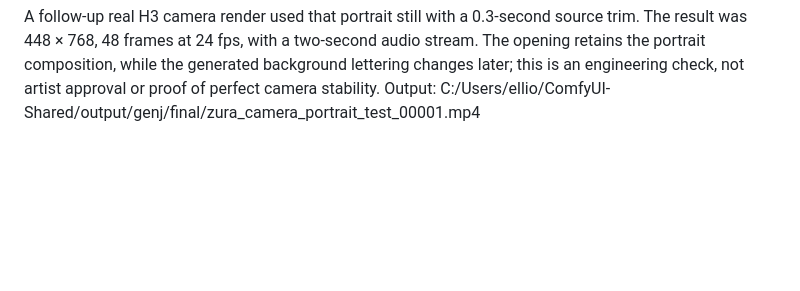
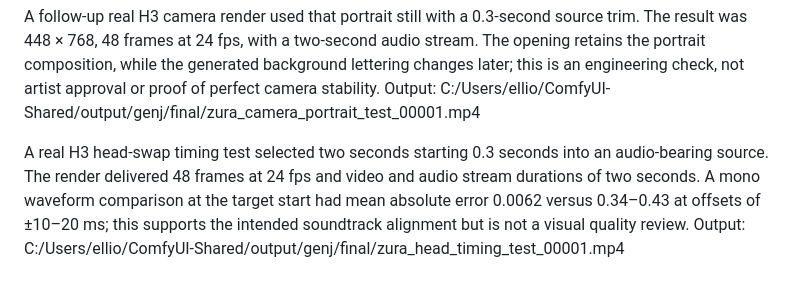
Before and after one commit to ZURAVFX/ComfyUI_zura_nodes, a Markdown page: docs/STUDIO_IMPLEMENTATION_PLAN.md, the part around the change. GitHub-like rendering; blank space fills up the shorter version.

Commit message:
Record head swap trim and soundtrack test

```diff
--- a/docs/STUDIO_IMPLEMENTATION_PLAN.md
+++ b/docs/STUDIO_IMPLEMENTATION_PLAN.md
@@ -123,3 +123,10 @@ audio stream. The opening retains the portrait composition, while the generated
 background lettering changes later; this is an engineering check, not artist
 approval or proof of perfect camera stability. Output:
 C:/Users/ellio/ComfyUI-Shared/output/genj/final/zura_camera_portrait_test_00001.mp4
+
+A real H3 head-swap timing test selected two seconds starting 0.3 seconds into
+an audio-bearing source. The render delivered 48 frames at 24 fps and video and
+audio stream durations of two seconds. A mono waveform comparison at the target
+start had mean absolute error 0.0062 versus 0.34–0.43 at offsets of ±10–20 ms;
+this supports the intended soundtrack alignment but is not a visual quality
+review. Output: C:/Users/ellio/ComfyUI-Shared/output/genj/final/zura_head_timing_test_00001.mp4
```
